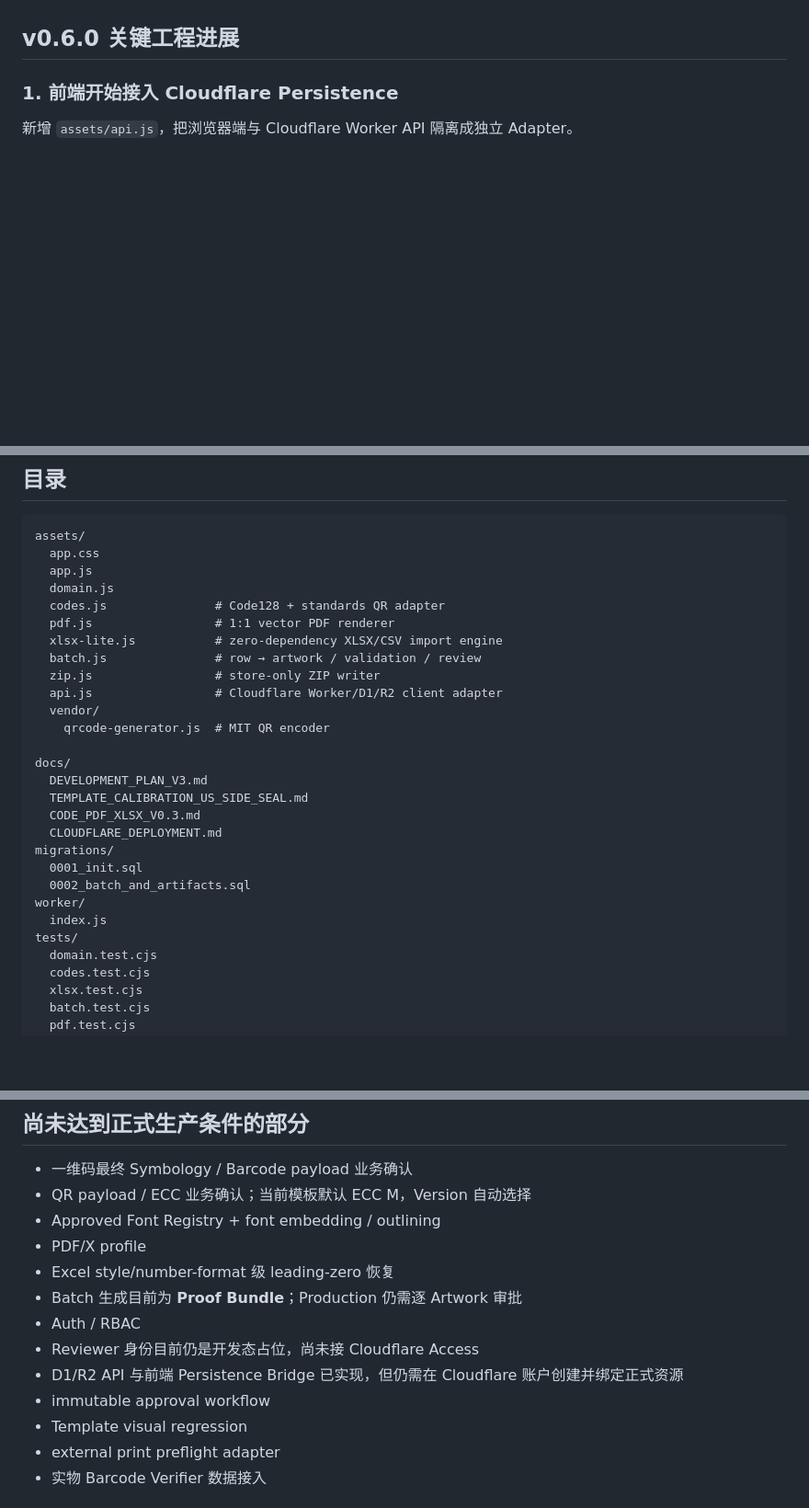
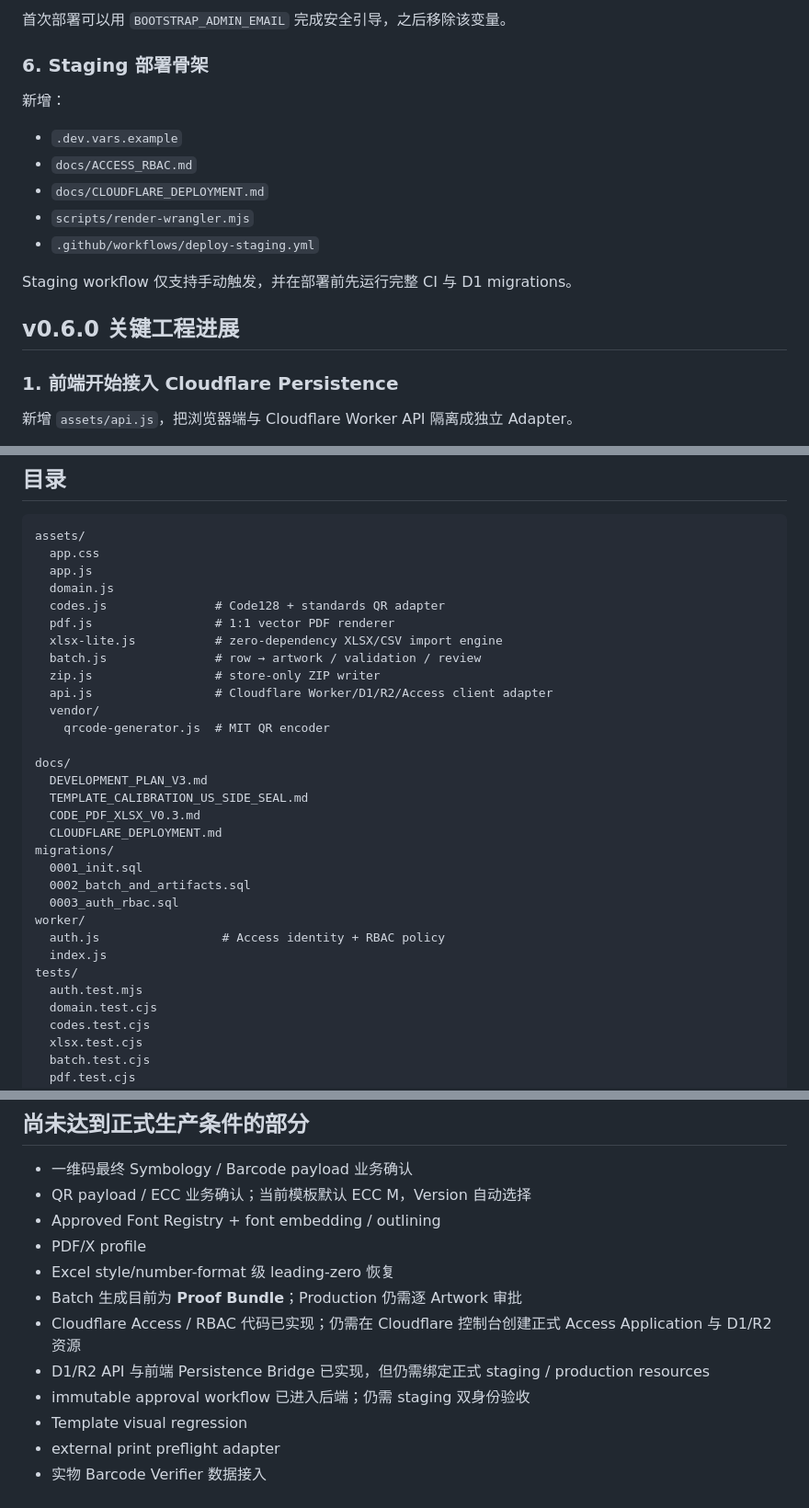
Before and after one commit to guodongbuding66-spec/carton-artwork-studio, a Markdown page: README.md, 3 parts joined by grey strips. Shown at 92% size. GitHub-like rendering; blank space fills up the shorter version.

Commit message:
docs: document v0.7 Access RBAC and four-eyes workflow

```diff
--- a/README.md
+++ b/README.md
@@ -54,3 +130,16 @@
+首次部署可以用 `BOOTSTRAP_ADMIN_EMAIL` 完成安全引导，之后移除该变量。
+
+### 6. Staging 部署骨架
+
+新增：
+
+- `.dev.vars.example`
+- `docs/ACCESS_RBAC.md`
+- `docs/CLOUDFLARE_DEPLOYMENT.md`
+- `scripts/render-wrangler.mjs`
+- `.github/workflows/deploy-staging.yml`
+
+Staging workflow 仅支持手动触发，并在部署前先运行完整 CI 与 D1 migrations。
 
 ## v0.6.0 关键工程进展
 
@@ -261,7 +350,7 @@ assets/
   xlsx-lite.js           # zero-dependency XLSX/CSV import engine
   batch.js               # row → artwork / validation / review
   zip.js                 # store-only ZIP writer
-  api.js                 # Cloudflare Worker/D1/R2 client adapter
+  api.js                 # Cloudflare Worker/D1/R2/Access client adapter
   vendor/
     qrcode-generator.js  # MIT QR encoder
 
@@ -273,9 +362,12 @@ docs/
 migrations/
   0001_init.sql
   0002_batch_and_artifacts.sql
+  0003_auth_rbac.sql
 worker/
+  auth.js                 # Access identity + RBAC policy
   index.js
 tests/
+  auth.test.mjs
   domain.test.cjs
   codes.test.cjs
   xlsx.test.cjs
@@ -330,10 +422,9 @@ npm run check
 - PDF/X profile
 - Excel style/number-format 级 leading-zero 恢复
 - Batch 生成目前为 **Proof Bundle**；Production 仍需逐 Artwork 审批
-- Auth / RBAC
-- Reviewer 身份目前仍是开发态占位，尚未接 Cloudflare Access
-- D1/R2 API 与前端 Persistence Bridge 已实现，但仍需在 Cloudflare 账户创建并绑定正式资源
-- immutable approval workflow
+- Cloudflare Access / RBAC 代码已实现；仍需在 Cloudflare 控制台创建正式 Access Application 与 D1/R2 资源
+- D1/R2 API 与前端 Persistence Bridge 已实现，但仍需绑定正式 staging / production resources
+- immutable approval workflow 已进入后端；仍需 staging 双身份验收
 - Template visual regression
 - external print preflight adapter
 - 实物 Barcode Verifier 数据接入
```
Also changed, not shown: other parts of README.md (+80 -4 lines).
